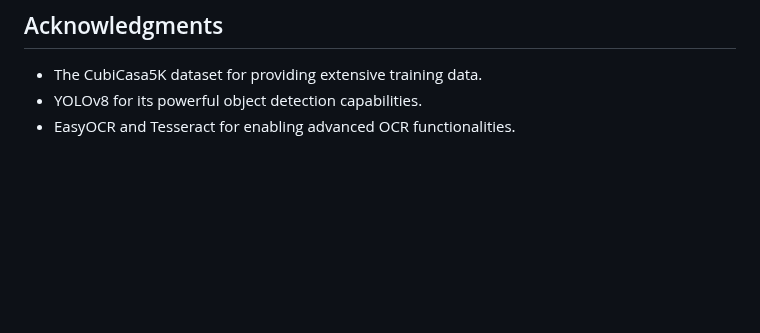
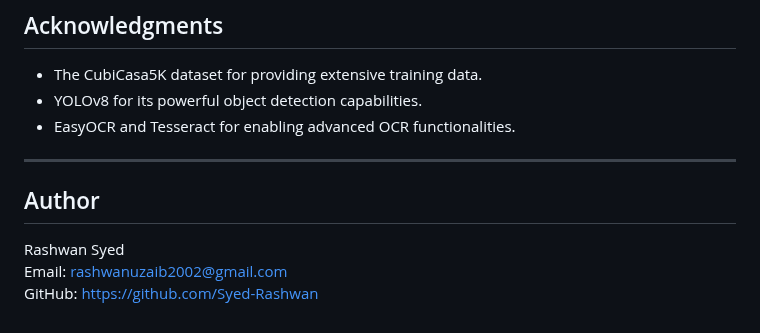
Before and after one commit to Syed-Rashwan/AI-Powered-Quotation-System-AIPQS, a Markdown page: README.md, the part around the change. Rendered like a GitHub page; blank space fills up the shorter version.

```diff
--- a/README.md
+++ b/README.md
@@ -103,3 +103,11 @@ This project is licensed under the MIT License. See the LICENSE file for details
 - The CubiCasa5K dataset for providing extensive training data.
 - YOLOv8 for its powerful object detection capabilities.
 - EasyOCR and Tesseract for enabling advanced OCR functionalities.
+
+---
+
+## Author
+
+Rashwan Syed
+Email: rashwanuzaib2002@gmail.com
+GitHub: [https://github.com/Syed-Rashwan](https://github.com/Syed-Rashwan)
```
